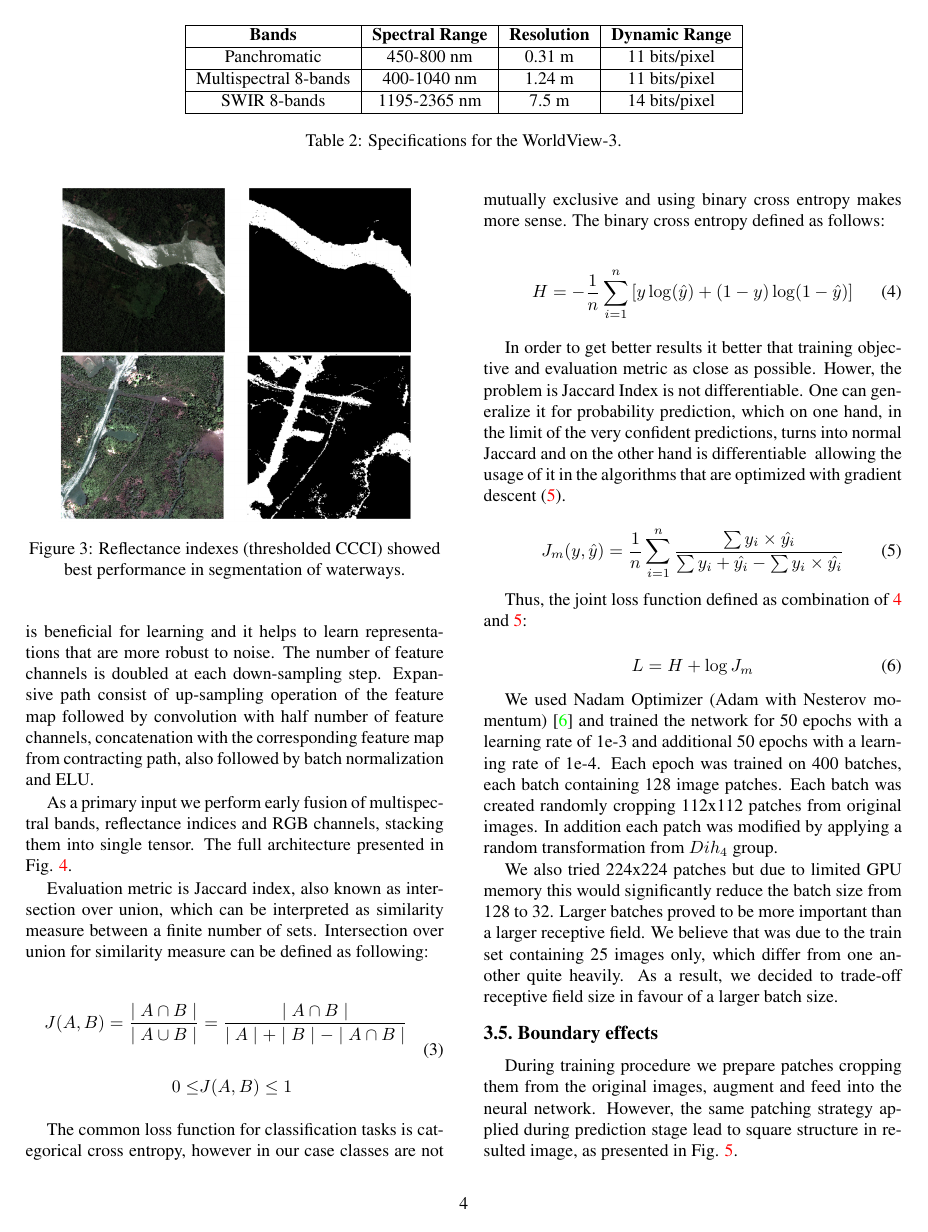
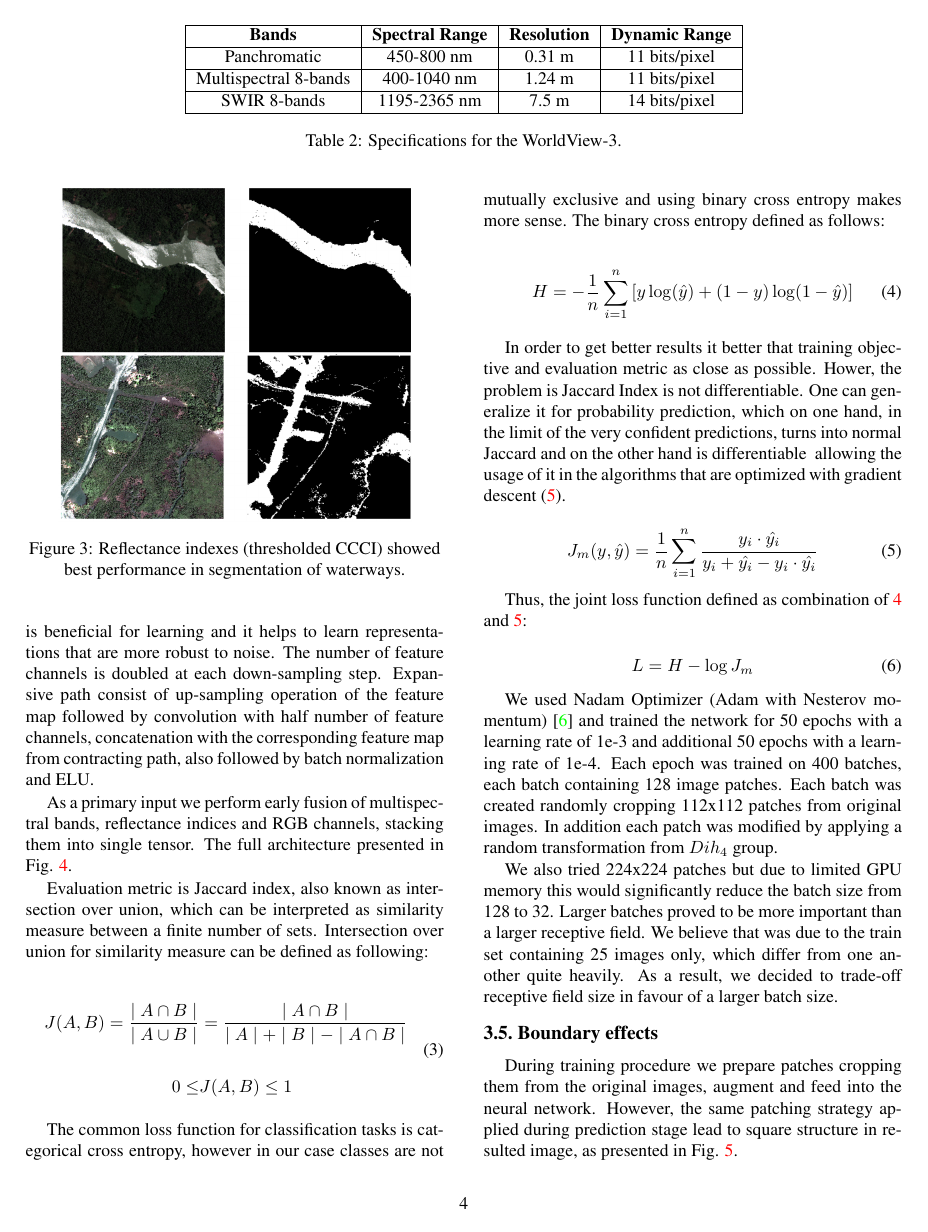
Before and after one commit to ternaus/satelite_paper, a LaTeX paper (text/main.tex): page 4 of 6. The pictures show the PDF file text/main.pdf that the author committed with the source.

Commit message:
removed sums from jaccard equation

```diff
--- a/text/main.tex
+++ b/text/main.tex
@@ -241,13 +241,13 @@ H = -\frac{1}{n}\sum_{i=1}^n{[y \log(\hat{y})+(1-y)\log(1-\hat{y})]}
 In order to get better results it better that training objective and evaluation metric as close as possible. Hower, the problem is  Jaccard Index is not differentiable. One can generalize it for probability prediction, which on one hand, in the limit of the very confident predictions, turns into normal Jaccard and on the other hand is differentiable – allowing the usage of it in the algorithms that are optimized with gradient descent (\ref{eq:jacmod}).
 
 \begin{equation} \label{eq:jacmod}
-J_{m}(y, \hat{y}) = \frac{1}{n} \sum_{i=1}^n \frac{\sum y_i \times \hat{y_i}}{\sum y_i + \hat{y_i} - \sum y_i \times \hat{y_i}}
+J_{m}(y, \hat{y}) = \frac{1}{n} \sum_{i=1}^n \frac{y_i \cdot \hat{y_i}}{y_i + \hat{y_i} - y_i \cdot \hat{y_i}}
 \end{equation}
 
 Thus, the joint loss function defined as combination of \ref{eq:bintropy} and \ref{eq:jacmod}:
 
 \begin{equation}
-L = H + \log J_{m}
+L = H - \log J_{m}
 \end{equation}
 
 We used Nadam Optimizer (Adam with Nesterov momentum) \cite{nadam} and trained the network for 50 epochs with a learning rate of 1e-3 and additional 50 epochs with a learning rate of 1e-4. Each epoch was trained on 400 batches, each batch containing 128 image patches. Each batch was created randomly cropping 112x112 patches from original images. In addition each patch was modified by applying a random transformation from $Dih_4$ group.
```
Also changed, not shown: text/main.pdf.
